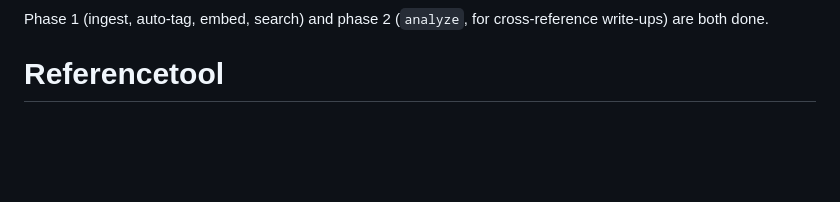
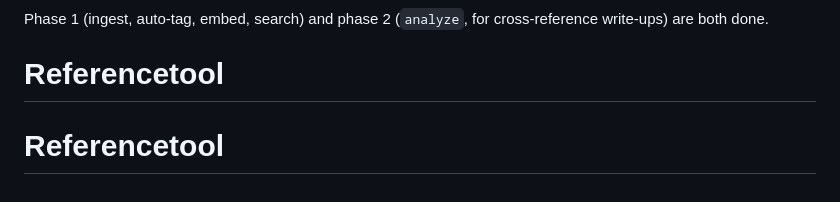
Before and after one commit to wil918/Referencetool, a Markdown page: README.md, the part around the change. Drawn GitHub-style; blank space fills up the shorter version.

```diff
--- a/README.md
+++ b/README.md
@@ -118,3 +118,4 @@ fashion-reference-tool/
 Phase 1 (ingest, auto-tag, embed, search) and phase 2 (`analyze`, for
 cross-reference write-ups) are both done.
 # Referencetool
+# Referencetool
```
